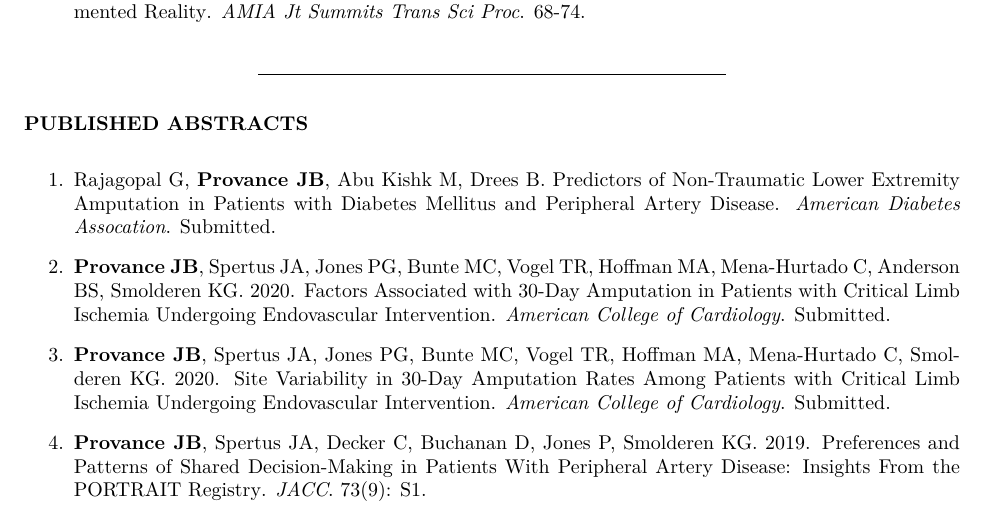
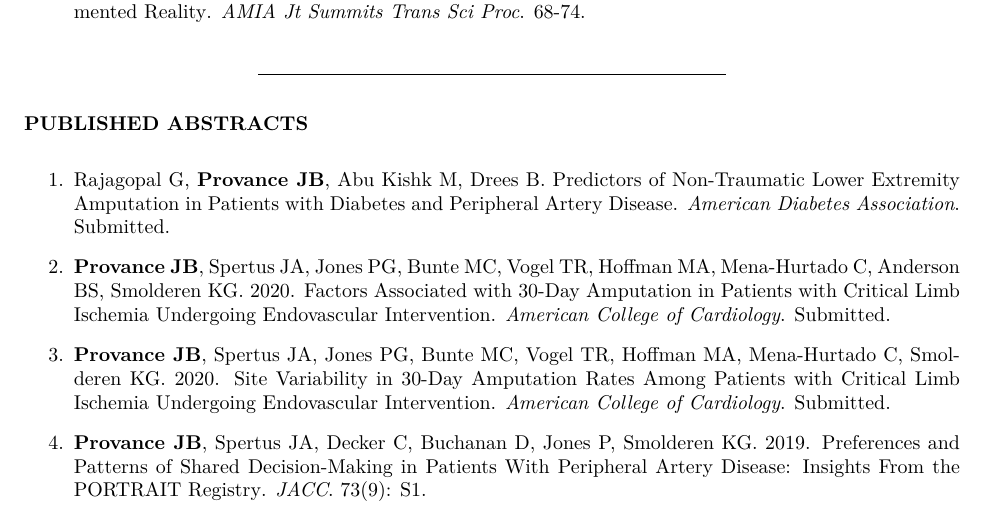
Before and after one commit to jeremyprovance/jeremyprovance.github.io, an R Markdown document (cv/index.Rmd): part of page 2 of 7, cut so that both start at the same text. The pictures show the output file cv/index.pdf that the author committed with the source.

Commit message:
typo fix

```diff
--- a/cv/index.Rmd
+++ b/cv/index.Rmd
@@ -1,9 +1,9 @@
 ---
 title: "Jeremy B **Provance**, MS *Curriculum Vitae*"
 output:
+  pdf_document: default
   html_document:
     css: main.css
-  pdf_document: default
 ---
 ***
 
@@ -68,7 +68,7 @@ Brewer (2014), Tallgrass Brewing Company (Manhattan, Kansas)
 
 **PUBLISHED ABSTRACTS**
 
-1. Rajagopal G, **Provance JB**, Abu Kishk M, Drees B. Predictors of Non-Traumatic Lower Extremity Amputation in Patients with Diabetes Mellitus and Peripheral Artery Disease. *American Diabetes Assocation*. Submitted.
+1. Rajagopal G, **Provance JB**, Abu Kishk M, Drees B. Predictors of Non-Traumatic Lower Extremity Amputation in Patients with Diabetes and Peripheral Artery Disease. *American Diabetes Association*. Submitted.
 
 2. **Provance JB**, Spertus JA, Jones PG, Bunte MC, Vogel TR, Hoffman MA, Mena-Hurtado C, Anderson BS, Smolderen KG. 2020. Factors Associated with 30-Day Amputation in Patients with Critical Limb Ischemia Undergoing Endovascular Intervention. *American College of Cardiology*. Submitted.
 
```
Also changed, not shown: cv/index.html, cv/index.pdf.
